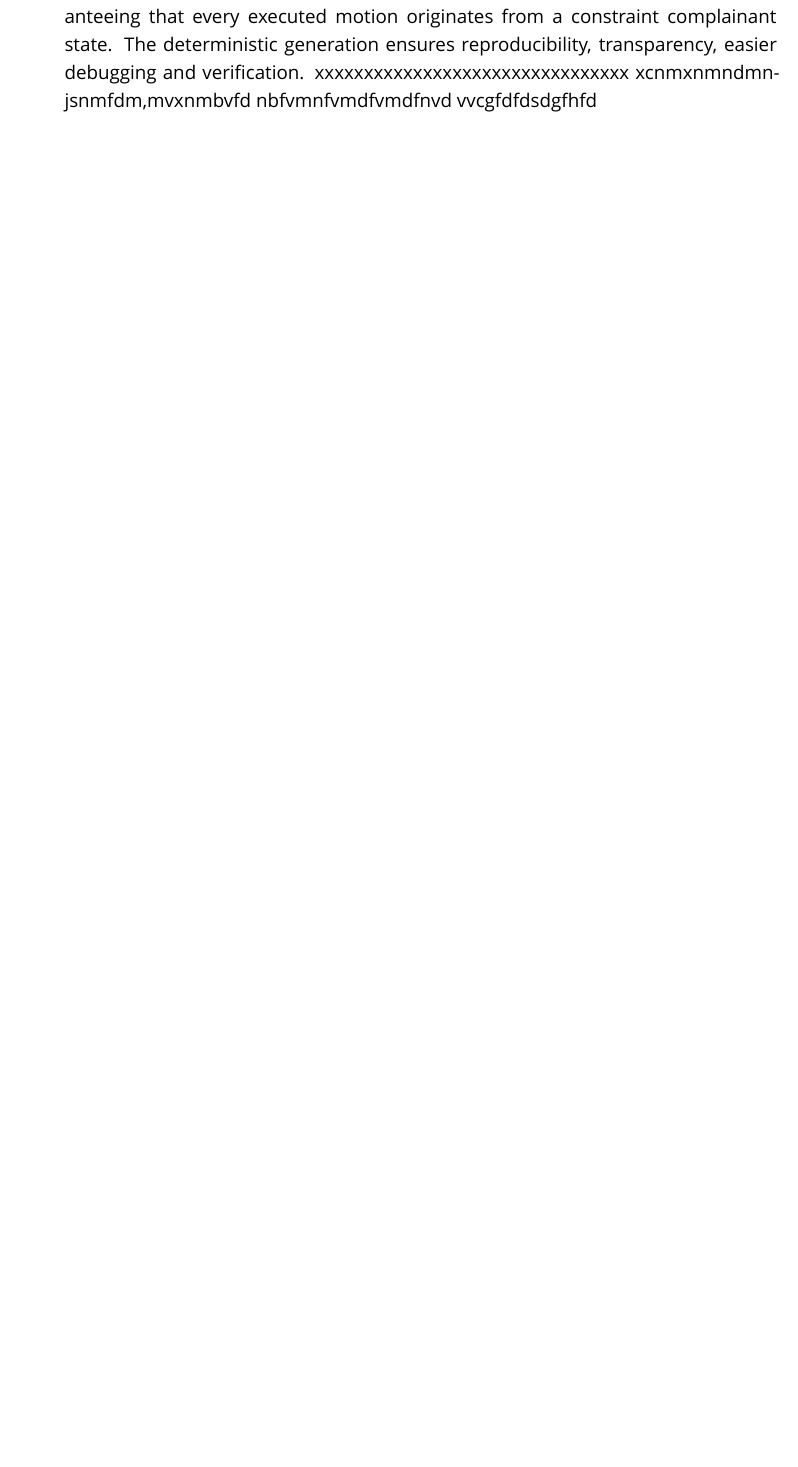
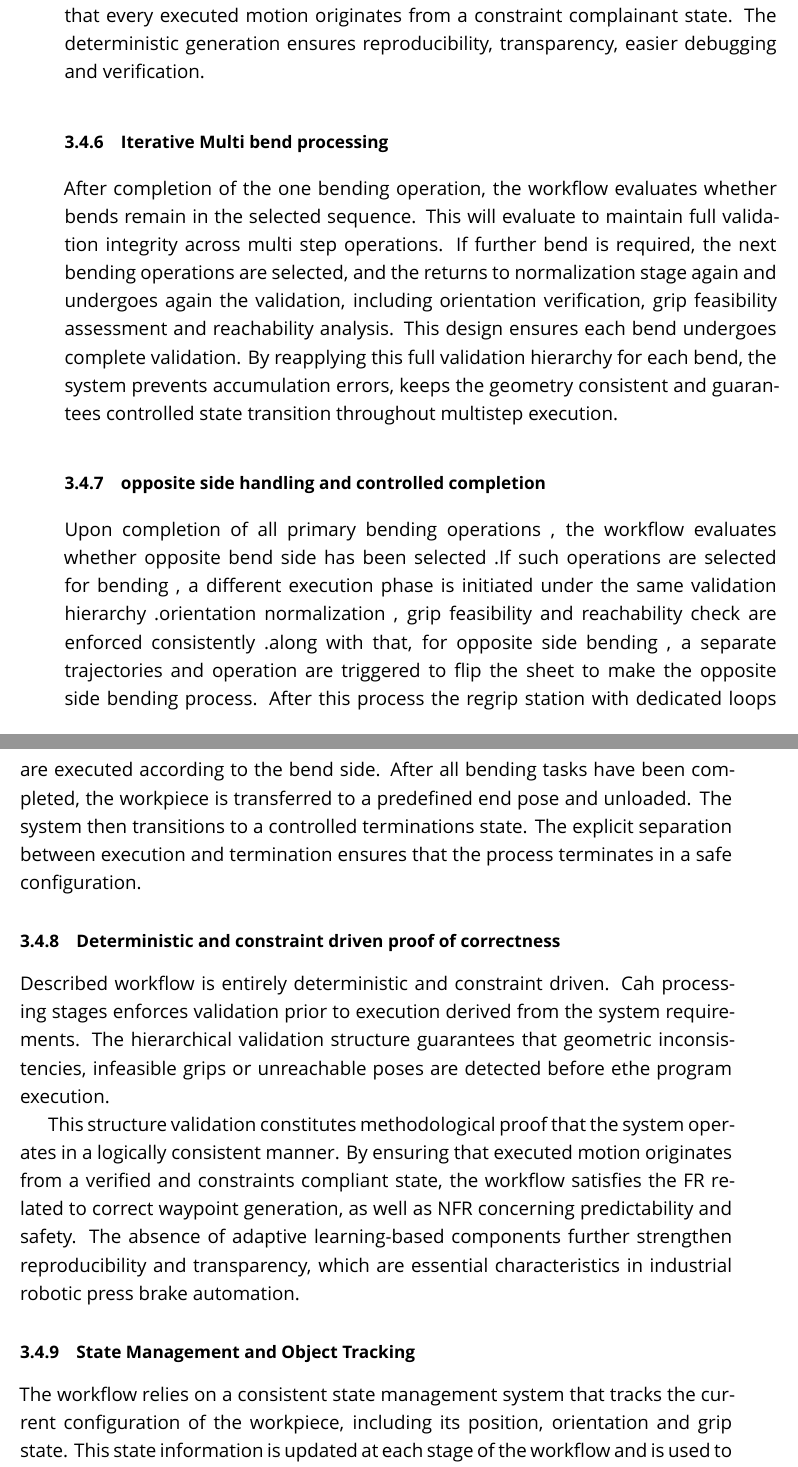
Before and after one commit to SoorajSudhakaran1199/master-thesis-report, a LaTeX thesis (AutoProgram_PressBrake_Thesis/main.tex, which reads AutoProgram_PressBrake_Thesis/chapters/ch3_System_Concept_and_Methodology.tex): part of page 36 of 39 before the commit and two parts of pages 36 and 37 of 39 after it, the two joined at a grey line, cut so that both start at the same text, the shorter picture padded with empty space. Compiled offline with XeLaTeX; a missing font is replaced by an installed copy or a similar font.

Commit message:
Updated chapter

```diff
--- a/AutoProgram_PressBrake_Thesis/chapters/ch3_System_Concept_and_Methodology.tex
+++ b/AutoProgram_PressBrake_Thesis/chapters/ch3_System_Concept_and_Methodology.tex
@@ -166,6 +166,13 @@ After confirming the grip feasibility, the system evaluates the bending pose is
 \par If the target pose is reachable, the direct execution is triggered. This choice minimizes the intermediate handling and reduces the process complexity. If in case of target pose not reachable, a regrip strategy is then triggered. The regrip strategy introduces an intermediate repositioning stage that transforms the sheet into a compatible position with reachable limits. The decision between direct and regrip strategies is automated based on the sheet tracking position and orientation. No optimization and adaptive mechanism are involved. The convergence of both strategies into a unified motion generation stage ensures structural consistency of the execution methods. This design ensures that the trajectory generation is performed only after full validation of grip and reachability conditions, which reduces unwanted trajectory of robot.
 \subsection{Motion generation and execution}
 Following strategy selection, motion segment and intermediate waypoint are generated. These waypoints are generated exclusively from the validated geometry and kinematics states. The system does not introduce ethe new geometric assumptions at this stage; it translates previously validated decisions into executable robot trajectories. Execution occurs only after completion of all preceding validation. This ordering ensures compliance with robust requirements by guaranteeing that every executed motion originates from a constraint complainant state. The deterministic generation ensures reproducibility, transparency, easier debugging and verification.
-xxxxxxxxxxxxxxxxxxxxxxxxxxxxxxxx xcnmxnmndmnjsnmfdm,mvxnmbvfd
-nbfvmnfvmdfvmdfnvd
-vvcgfdfdsdgfhfd
+\subsection{Iterative Multi bend processing}
+After completion of the one bending operation, the workflow evaluates whether bends remain in the selected sequence. This will evaluate to maintain full validation integrity across multi step operations. If further bend is required, the next bending operations are selected, and the returns to normalization stage again and undergoes again the validation, including orientation verification, grip feasibility assessment and reachability analysis. This design ensures each bend undergoes complete validation. By reapplying this full validation hierarchy for each bend, the system prevents accumulation errors, keeps the geometry consistent and guarantees controlled state transition throughout multistep execution.
+\subsection{opposite side handling and controlled completion}
+Upon completion of all primary bending operations , the workflow evaluates whether opposite bend side has been selected .If such operations are selected for bending , a different execution phase is initiated under the same validation hierarchy .orientation normalization , grip feasibility and reachability check are enforced consistently .along with that, for opposite side bending , a separate trajectories and operation are triggered to flip the sheet to make the opposite side bending process. After this process the regrip station with dedicated loops are executed according to the bend side.
+After all bending tasks have been completed, the workpiece is transferred to a predefined end pose and unloaded. The system then transitions to a controlled terminations state. The explicit separation between execution and termination ensures that the process terminates in a safe configuration.
+\subsection{Deterministic and constraint driven proof of correctness}
+Described workflow is entirely deterministic and constraint driven. Cah processing stages enforces validation prior to execution derived from the system requirements. The hierarchical validation structure guarantees that geometric inconsistencies, infeasible grips or unreachable poses are detected before ethe program execution.
+\par This structure validation constitutes methodological proof that the system operates in a logically consistent manner. By ensuring that executed motion originates from a verified and constraints compliant state, the workflow satisfies the FR related to correct waypoint generation, as well as NFR concerning predictability and safety. The absence of adaptive learning-based components further strengthen reproducibility and transparency, which are essential characteristics in industrial robotic press brake automation.
+\subsection{State Management and Object Tracking}
+The workflow relies on a consistent state management system that tracks the current configuration of the workpiece, including its position, orientation and grip state. This state information is updated at each stage of the workflow and is used to inform decision making in subsequent stages. Object tracking is performed using predefined identifiers within the virtual environment, ensuring that the system can reliably reference the workpiece and related fixtures throughout the execution process. This structured state management supports traceability and ensures that all operations are based on accurate and up-to-date information about the system's current state.
```
Also changed, not shown: AutoProgram_PressBrake_Thesis/chapters/ch4_Implementation.tex (added), AutoProgram_PressBrake_Thesis/main.pdf, 1 other file.
